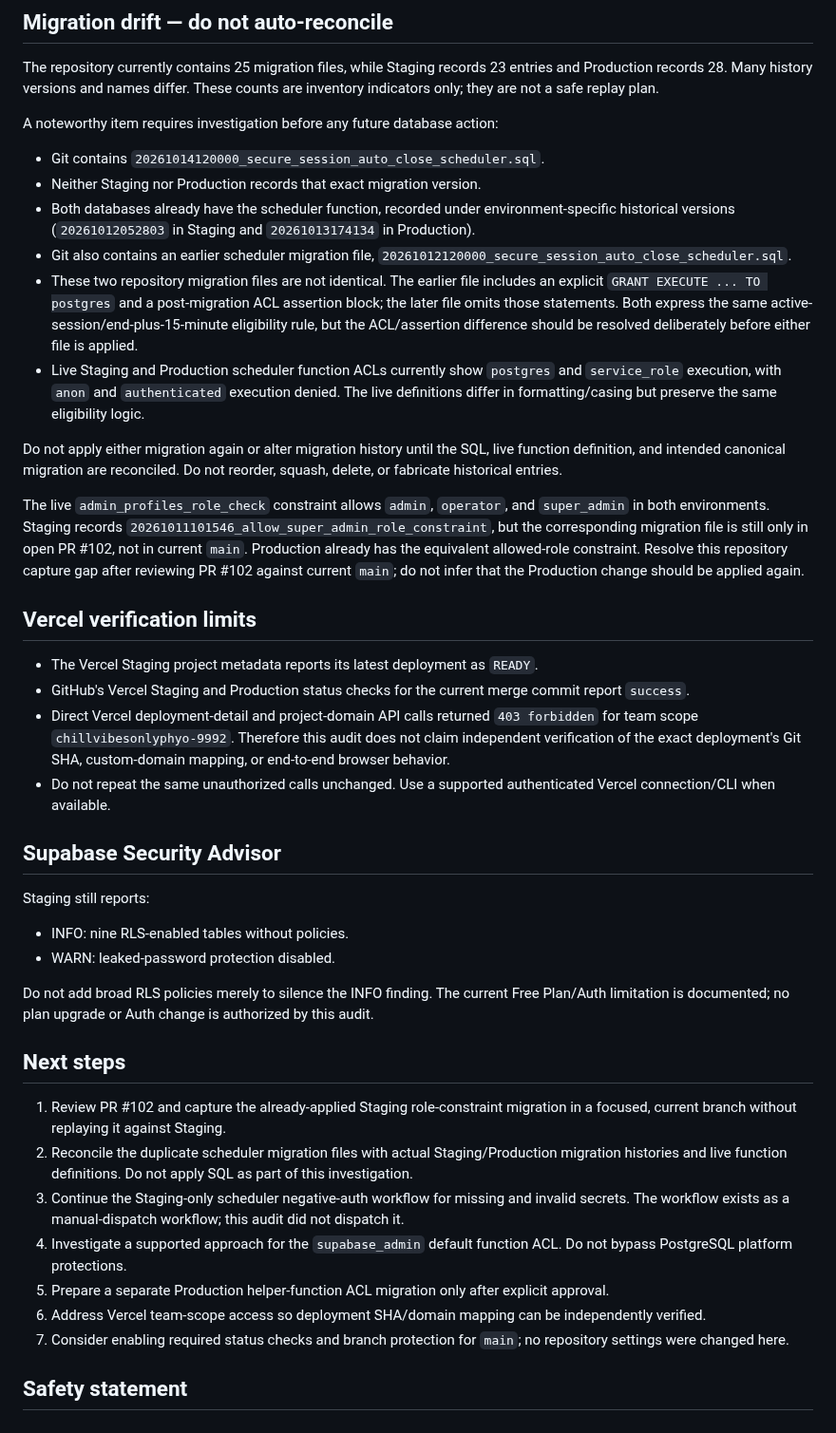
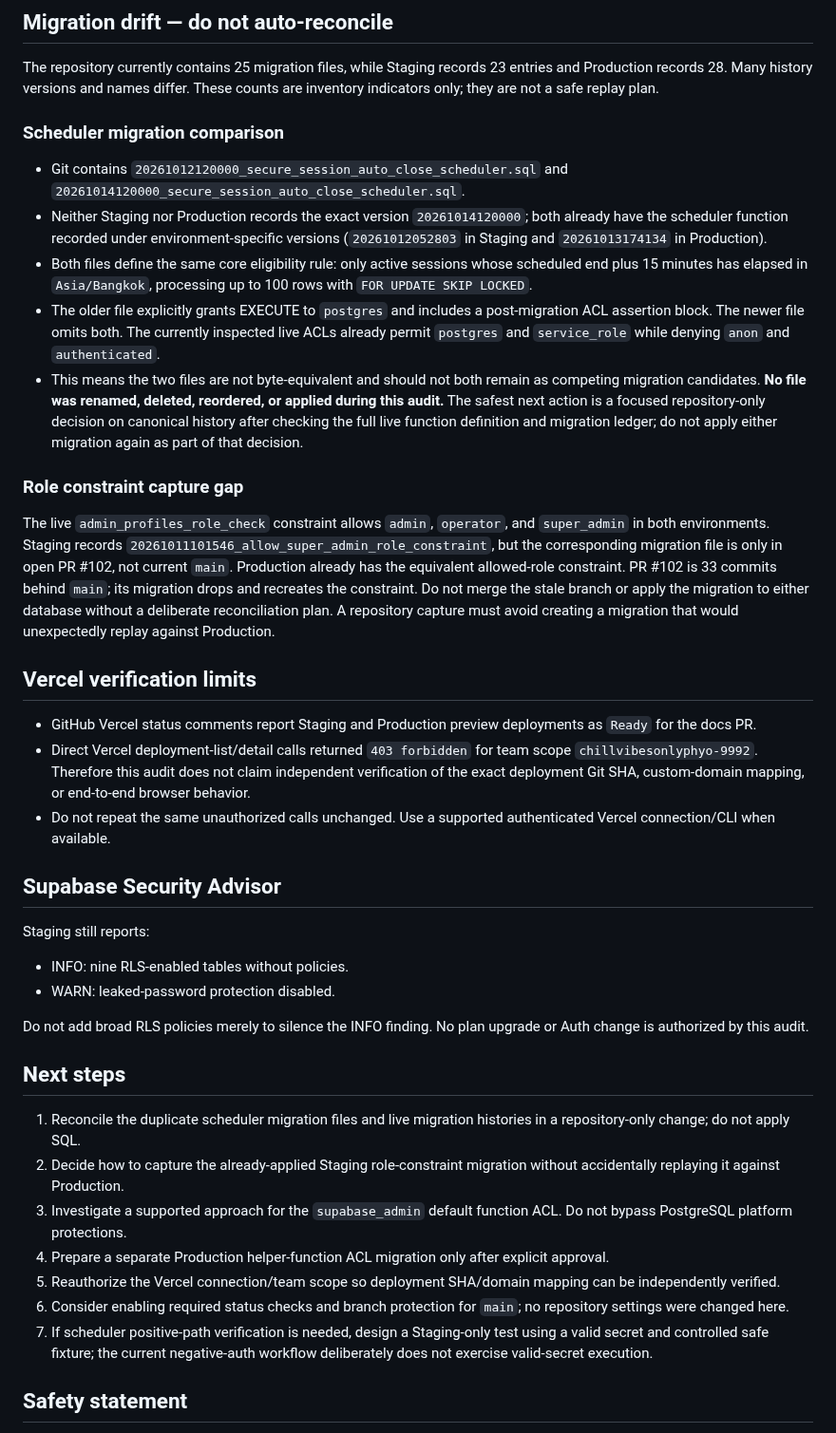
Before and after one commit to enrollment-dot/phoenix-attendance-qr, a Markdown page: docs/verification-status-2026-10-14-followup.md, the part around one of its changes. Shown at 95% size. Rendered like a GitHub page.

```diff
--- a/docs/verification-status-2026-10-14-followup.md
+++ b/docs/verification-status-2026-10-14-followup.md
@@ -47,24 +44,22 @@ For the nine public tables in both environments, direct `SELECT` privileges for
 
 The repository currently contains 25 migration files, while Staging records 23 entries and Production records 28. Many history versions and names differ. These counts are inventory indicators only; they are not a safe replay plan.
 
-A noteworthy item requires investigation before any future database action:
+### Scheduler migration comparison
 
-- Git contains `20261014120000_secure_session_auto_close_scheduler.sql`.
-- Neither Staging nor Production records that exact migration version.
-- Both databases already have the scheduler function, recorded under environment-specific historical versions (`20261012052803` in Staging and `20261013174134` in Production).
-- Git also contains an earlier scheduler migration file, `20261012120000_secure_session_auto_close_scheduler.sql`.
-- These two repository migration files are not identical. The earlier file includes an explicit `GRANT EXECUTE ... TO postgres` and a post-migration ACL assertion block; the later file omits those statements. Both express the same active-session/end-plus-15-minute eligibility rule, but the ACL/assertion difference should be resolved deliberately before either file is applied.
-- Live Staging and Production scheduler function ACLs currently show `postgres` and `service_role` execution, with `anon` and `authenticated` execution denied. The live definitions differ in formatting/casing but preserve the same eligibility logic.
+- Git contains `20261012120000_secure_session_auto_close_scheduler.sql` and `20261014120000_secure_session_auto_close_scheduler.sql`.
+- Neither Staging nor Production records the exact version `20261014120000`; both already have the scheduler function recorded under environment-specific versions (`20261012052803` in Staging and `20261013174134` in Production).
+- Both files define the same core eligibility rule: only active sessions whose scheduled end plus 15 minutes has elapsed in `Asia/Bangkok`, processing up to 100 rows with `FOR UPDATE SKIP LOCKED`.
+- The older file explicitly grants EXECUTE to `postgres` and includes a post-migration ACL assertion block. The newer file omits both. The currently inspected live ACLs already permit `postgres` and `service_role` while denying `anon` and `authenticated`.
+- This means the two files are not byte-equivalent and should not both remain as competing migration candidates. **No file was renamed, deleted, reordered, or applied during this audit.** The safest next action is a focused repository-only decision on canonical history after checking the full live function definition and migration ledger; do not apply either migration again as part of that decision.
 
-Do not apply either migration again or alter migration history until the SQL, live function definition, and intended canonical migration are reconciled. Do not reorder, squash, delete, or fabricate historical entries.
+### Role constraint capture gap
 
-The live `admin_profiles_role_check` constraint allows `admin`, `operator`, and `super_admin` in both environments. Staging records `20261011101546_allow_super_admin_role_constraint`, but the corresponding migration file is still only in open PR #102, not in current `main`. Production already has the equivalent allowed-role constraint. Resolve this repository capture gap after reviewing PR #102 against current `main`; do not infer that the Production change should be applied again.
+The live `admin_profiles_role_check` constraint allows `admin`, `operator`, and `super_admin` in both environments. Staging records `20261011101546_allow_super_admin_role_constraint`, but the corresponding migration file is only in open PR #102, not current `main`. Production already has the equivalent allowed-role constraint. PR #102 is 33 commits behind `main`; its migration drops and recreates the constraint. Do not merge the stale branch or apply the migration to either database without a deliberate reconciliation plan. A repository capture must avoid creating a migration that would unexpectedly replay against Production.
 
 ## Vercel verification limits
 
-- The Vercel Staging project metadata reports its latest deployment as `READY`.
-- GitHub's Vercel Staging and Production status checks for the current merge commit report `success`.
-- Direct Vercel deployment-detail and project-domain API calls returned `403 forbidden` for team scope `chillvibesonlyphyo-9992`. Therefore this audit does not claim independent verification of the exact deployment's Git SHA, custom-domain mapping, or end-to-end browser behavior.
+- GitHub Vercel status comments report Staging and Production preview deployments as `Ready` for the docs PR.
+- Direct Vercel deployment-list/detail calls returned `403 forbidden` for team scope `chillvibesonlyphyo-9992`. Therefore this audit does not claim independent verification of the exact deployment Git SHA, custom-domain mapping, or end-to-end browser behavior.
 - Do not repeat the same unauthorized calls unchanged. Use a supported authenticated Vercel connection/CLI when available.
 
 ## Supabase Security Advisor
@@ -73,17 +68,17 @@ Staging still reports:
 - INFO: nine RLS-enabled tables without policies.
 - WARN: leaked-password protection disabled.
 
-Do not add broad RLS policies merely to silence the INFO finding. The current Free Plan/Auth limitation is documented; no plan upgrade or Auth change is authorized by this audit.
+Do not add broad RLS policies merely to silence the INFO finding. No plan upgrade or Auth change is authorized by this audit.
 
 ## Next steps
 
-1. Review PR #102 and capture the already-applied Staging role-constraint migration in a focused, current branch without replaying it against Staging.
-2. Reconcile the duplicate scheduler migration files with actual Staging/Production migration histories and live function definitions. Do not apply SQL as part of this investigation.
-3. Continue the Staging-only scheduler negative-auth workflow for missing and invalid secrets. The workflow exists as a manual-dispatch workflow; this audit did not dispatch it.
-4. Investigate a supported approach for the `supabase_admin` default function ACL. Do not bypass PostgreSQL platform protections.
-5. Prepare a separate Production helper-function ACL migration only after explicit approval.
-6. Address Vercel team-scope access so deployment SHA/domain mapping can be independently verified.
-7. Consider enabling required status checks and branch protection for `main`; no repository settings were changed here.
+1. Reconcile the duplicate scheduler migration files and live migration histories in a repository-only change; do not apply SQL.
+2. Decide how to capture the already-applied Staging role-constraint migration without accidentally replaying it against Production.
+3. Investigate a supported approach for the `supabase_admin` default function ACL. Do not bypass PostgreSQL platform protections.
+4. Prepare a separate Production helper-function ACL migration only after explicit approval.
+5. Reauthorize the Vercel connection/team scope so deployment SHA/domain mapping can be independently verified.
+6. Consider enabling required status checks and branch protection for `main`; no repository settings were changed here.
+7. If scheduler positive-path verification is needed, design a Staging-only test using a valid secret and controlled safe fixture; the current negative-auth workflow deliberately does not exercise valid-secret execution.
 
 ## Safety statement
 
```
Also changed, not shown: other parts of docs/verification-status-2026-10-14-followup.md (+4 -7 lines).
